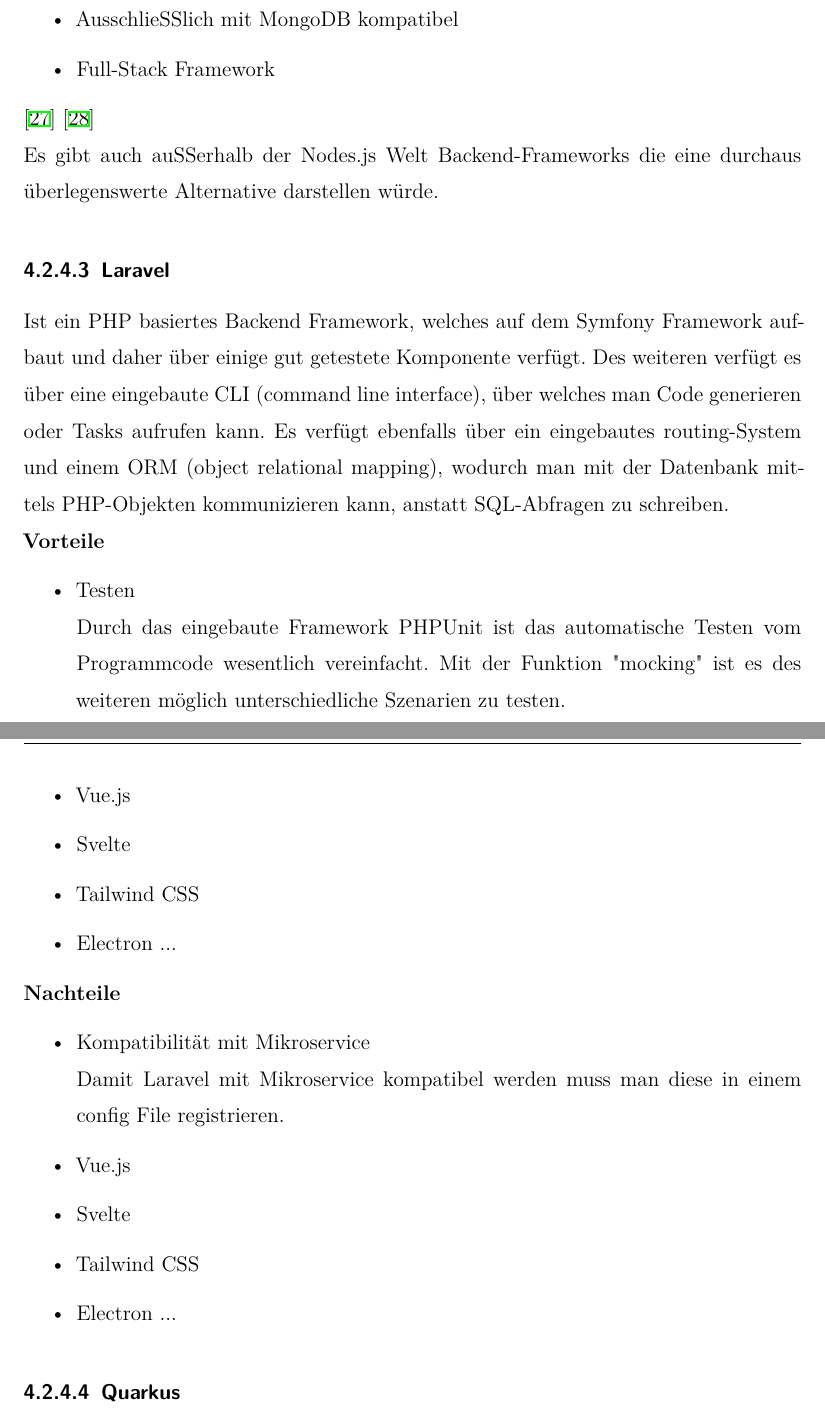
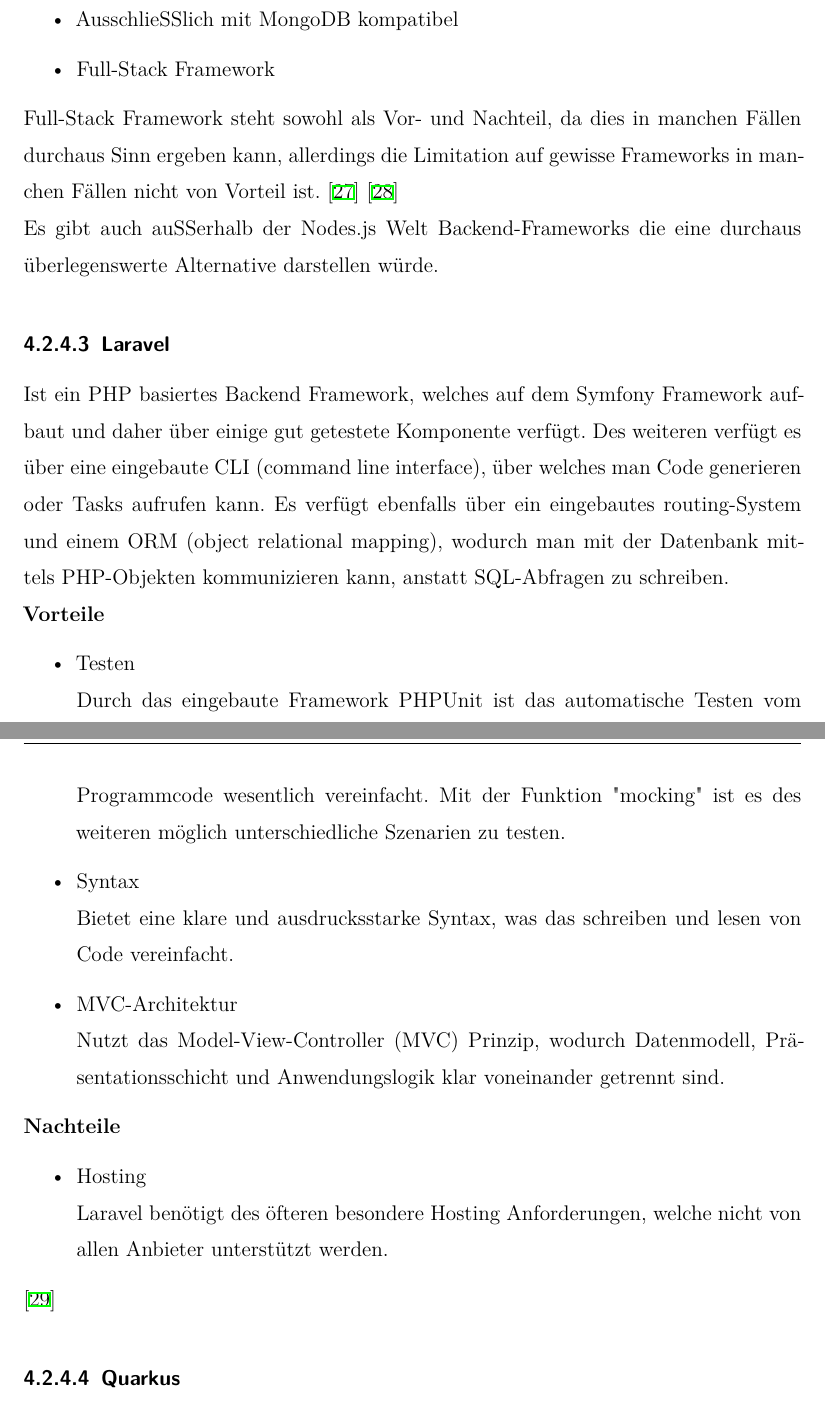
Before and after one commit to ArztF/PlanfredCRM_Thesis, a LaTeX thesis (thesis.tex, which reads content/backend/other_js_backends.tex): two parts of pages 35 and 36 of 92, joined at a grey line, cut so that both start at the same text. Compiled offline with XeLaTeX.

Commit message:
Updates from Overleaf

```diff
--- a/content/backend/other_js_backends.tex
+++ b/content/backend/other_js_backends.tex
@@ -61,6 +61,7 @@
     \item Ausschließlich mit MongoDB kompatibel
     \item Full-Stack Framework
 \end{itemize}
+Full-Stack Framework steht sowohl als Vor- und Nachteil, da dies in manchen Fällen durchaus Sinn ergeben kann, allerdings die Limitation auf gewisse Frameworks in manchen Fällen nicht von Vorteil ist.
 \cite{backend_meteor}
 \cite{backend_meteor_1}
 \newline
@@ -74,21 +75,20 @@
     \item Testen
         \newline
         Durch das eingebaute Framework PHPUnit ist das automatische Testen vom Programmcode wesentlich vereinfacht. Mit der Funktion "mocking" ist es des weiteren möglich unterschiedliche Szenarien zu testen.
-    \item Vue.js
-    \item Svelte
-    \item Tailwind CSS
-    \item Electron ...
+    \item Syntax
+        \newline
+        Bietet eine klare und ausdrucksstarke Syntax, was das schreiben und lesen von Code vereinfacht.
+    \item MVC-Architektur
+        \newline
+        Nutzt das Model-View-Controller (MVC) Prinzip, wodurch Datenmodell, Präsentationsschicht und Anwendungslogik klar voneinander getrennt sind.
 \end{itemize}
 
 \textbf{Nachteile}
 \begin{itemize}
-    \item Kompatibilität mit Mikroservice
+    \item Hosting
         \newline
-        Damit Laravel mit Mikroservice kompatibel werden muss man diese in einem config File registrieren.
-    \item Vue.js
-    \item Svelte
-    \item Tailwind CSS
-    \item Electron ...
+        Laravel benötigt des öfteren besondere Hosting Anforderungen, welche nicht von allen Anbieter unterstützt werden.
 \end{itemize}
+\cite{backend_laravel}
 
 \subsubsection{Quarkus}
```
Also changed, not shown: bib.bib (+6 -0 lines).
